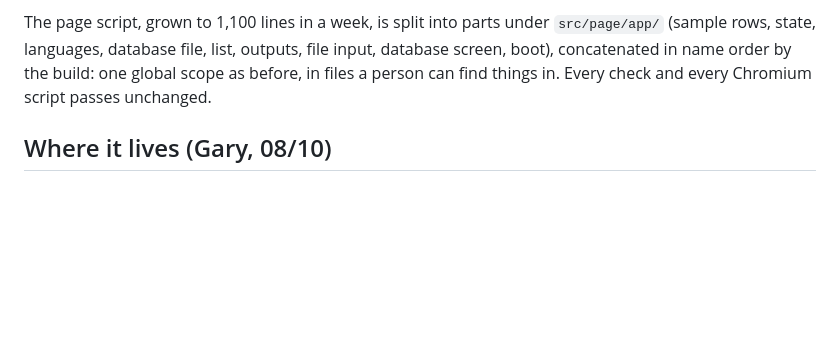
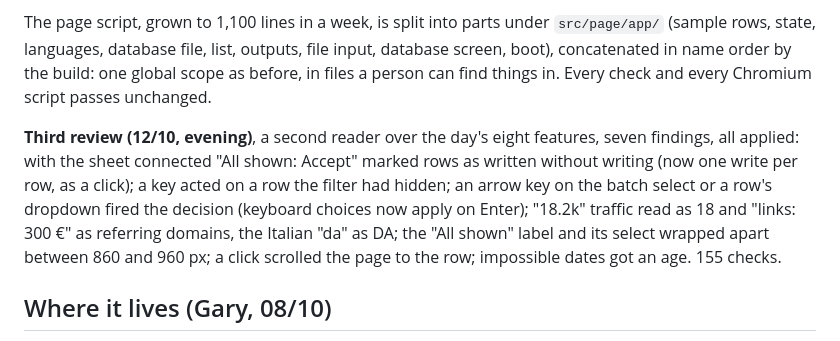
Before and after one commit to maurolinkjuiceclub-wq/data, a Markdown page: BRIEF.md, the part around the change. Drawn GitHub-style; blank space fills up the shorter version.

Commit message:
BRIEF: the third review of 12/10
Co-Authored-By: Claude Fable 5.1 <noreply@anthropic.com>
Claude-Session: https://claude.ai/code/session_01Jnd5qpbqiZKrJsXKSuccc6

```diff
--- a/BRIEF.md
+++ b/BRIEF.md
@@ -665,6 +665,16 @@ outputs, file input, database screen, boot), concatenated in name order
 by the build: one global scope as before, in files a person can find
 things in. Every check and every Chromium script passes unchanged.
 
+**Third review (12/10, evening)**, a second reader over the day's eight
+features, seven findings, all applied: with the sheet connected "All
+shown: Accept" marked rows as written without writing (now one write per
+row, as a click); a key acted on a row the filter had hidden; an arrow
+key on the batch select or a row's dropdown fired the decision (keyboard
+choices now apply on Enter); "18.2k" traffic read as 18 and "links: 300
+€" as referring domains, the Italian "da" as DA; the "All shown" label
+and its select wrapped apart between 860 and 960 px; a click scrolled
+the page to the row; impossible dates got an age. 155 checks.
+
 ## Where it lives (Gary, 08/10)
 
 "Yes please just deploy it fully on GitHub so I can view it. Then we will
```
